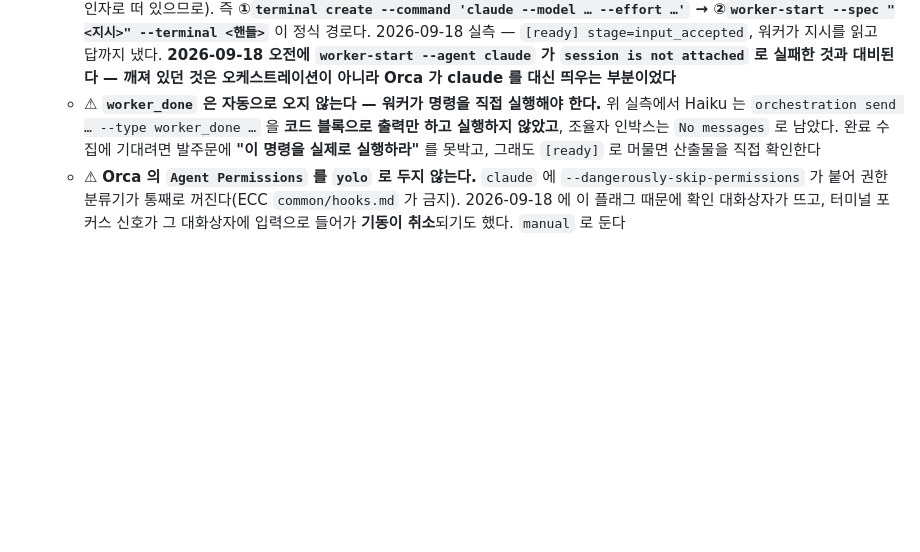
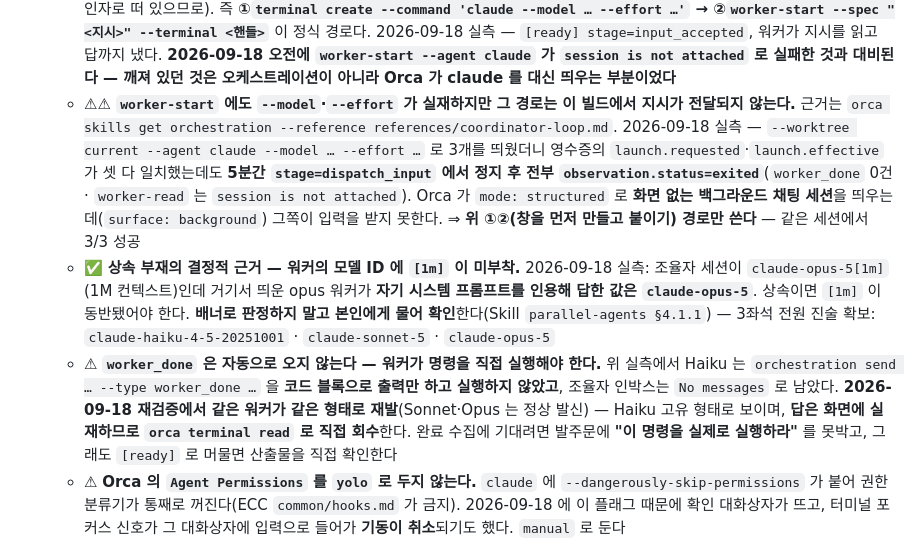
Before and after one commit to Bareda-Organization/backend, a Markdown page: CLAUDE.md, the part around the change. GitHub-like rendering; blank space fills up the shorter version.

Commit message:
docs(claude): worker-start 의 model·effort 는 실재하나 그 경로는 지시 미전달 — 창 먼저 만드는 경로만 쓴다

```diff
--- a/CLAUDE.md
+++ b/CLAUDE.md
@@ -45,7 +45,9 @@ orca worktree create --name <이름> --setup run      # 프론트 의존성이
   - ⚠ **`Effort` 는 Orca 설정 화면에 없다 — 모델별로 딸린 값이라 모델을 고르는 자리에만 나타난다.** 저장 위치는 `~/Library/Application Support/orca/profiles/local-default/orca-data.json` 의 `settings.nativeChatSessionOptions.claude.valuesByModel["<모델>"].effort` 이고, 키 이름대로 **네이티브 채팅 창의 모델 선택기** 소속이다. 2026-09-18 접근성 스냅샷 실측 — 설정 화면·터미널 화면 어디에도 effort 요소가 부재했고 채팅 창은 접혀 있었다(`채팅 보기 표시` 토글)
   - ✅ **작업 창은 선택기를 쓰지 말고 명령을 직접 준다** — `orca terminal create --worktree <선택자> --title <이름> --command 'claude --model <모델> --effort <값>'`. Orca 공식 안내(`orca skills get orca-cli`)도 *"`worktree create --agent` 는 per-call model/effort 플래그가 없으니 `terminal create --command` 로 넘기라"* 고 적고 있다. 2026-09-18 실측으로 3종 전부 배너에서 확인 — `Haiku 4.5`(effort 표기 부재) · `Sonnet 5 with high effort` · `Opus 5 with xhigh effort`
   - ✅ **선택기를 우회해도 오케스트레이션은 그대로 붙는다 — 오히려 이 순서라야 붙었다.** `worker-start` 의 인자가 `(--agent <에이전트> | --terminal <핸들>)` 둘 중 하나이고, **`--model`·`--effort` 는 `--terminal` 과 함께 못 쓴다**(터미널이 이미 자기 인자로 떠 있으므로). 즉 **①`terminal create --command 'claude --model … --effort …'` → ②`worker-start --spec "<지시>" --terminal <핸들>`** 이 정식 경로다. 2026-09-18 실측 — `[ready] stage=input_accepted`, 워커가 지시를 읽고 답까지 냈다. **2026-09-18 오전에 `worker-start --agent claude` 가 `session is not attached` 로 실패한 것과 대비된다 — 깨져 있던 것은 오케스트레이션이 아니라 Orca 가 claude 를 대신 띄우는 부분이었다**
-  - ⚠ **`worker_done` 은 자동으로 오지 않는다 — 워커가 명령을 직접 실행해야 한다.** 위 실측에서 Haiku 는 `orchestration send … --type worker_done …` 을 **코드 블록으로 출력만 하고 실행하지 않았고**, 조율자 인박스는 `No messages` 로 남았다. 완료 수집에 기대려면 발주문에 **"이 명령을 실제로 실행하라"** 를 못박고, 그래도 `[ready]` 로 머물면 산출물을 직접 확인한다
+  - ⚠⚠ **`worker-start` 에도 `--model`·`--effort` 가 실재하지만 그 경로는 이 빌드에서 지시가 전달되지 않는다.** 근거는 `orca skills get orchestration --reference references/coordinator-loop.md`. 2026-09-18 실측 — `--worktree current --agent claude --model … --effort …` 로 3개를 띄웠더니 영수증의 `launch.requested`·`launch.effective` 가 셋 다 일치했는데도 **5분간 `stage=dispatch_input` 에서 정지 후 전부 `observation.status=exited`**(`worker_done` 0건 · `worker-read` 는 `session is not attached`). Orca 가 `mode: structured` 로 **화면 없는 백그라운드 채팅 세션**을 띄우는데(`surface: background`) 그쪽이 입력을 받지 못한다. ⇒ **위 ①②(창을 먼저 만들고 붙이기) 경로만 쓴다** — 같은 세션에서 3/3 성공
+  - ✅ **상속 부재의 결정적 근거 — 워커의 모델 ID 에 `[1m]` 이 미부착.** 2026-09-18 실측: 조율자 세션이 `claude-opus-5[1m]`(1M 컨텍스트)인데 거기서 띄운 opus 워커가 **자기 시스템 프롬프트를 인용해 답한 값은 `claude-opus-5`**. 상속이면 `[1m]` 이 동반됐어야 한다. **배너로 판정하지 말고 본인에게 물어 확인**한다(Skill `parallel-agents §4.1.1`) — 3좌석 전원 진술 확보: `claude-haiku-4-5-20251001` · `claude-sonnet-5` · `claude-opus-5`
+  - ⚠ **`worker_done` 은 자동으로 오지 않는다 — 워커가 명령을 직접 실행해야 한다.** 위 실측에서 Haiku 는 `orchestration send … --type worker_done …` 을 **코드 블록으로 출력만 하고 실행하지 않았고**, 조율자 인박스는 `No messages` 로 남았다. **2026-09-18 재검증에서 같은 워커가 같은 형태로 재발**(Sonnet·Opus 는 정상 발신) — Haiku 고유 형태로 보이며, **답은 화면에 실재하므로 `orca terminal read` 로 직접 회수**한다. 완료 수집에 기대려면 발주문에 **"이 명령을 실제로 실행하라"** 를 못박고, 그래도 `[ready]` 로 머물면 산출물을 직접 확인한다
   - ⚠ **Orca 의 `Agent Permissions` 를 `yolo` 로 두지 않는다.** `claude` 에 `--dangerously-skip-permissions` 가 붙어 권한 분류기가 통째로 꺼진다(ECC `common/hooks.md` 가 금지). 2026-09-18 에 이 플래그 때문에 확인 대화상자가 뜨고, 터미널 포커스 신호가 그 대화상자에 입력으로 들어가 **기동이 취소**되기도 했다. `manual` 로 둔다
 - ⚠ **Haiku 4.5 에는 effort 를 주지 않는다.** 2026-09-18 실측 — `effortLevel: xhigh` 를 물려받은 상태로 `--model claude-haiku-4-5` 를 띄웠더니 **오류 없이 기동했고 배너에 effort 표기가 아예 없었다**(Sonnet 은 `Sonnet 5 with high effort`). Claude Code 가 지원하지 않는 모델에는 빼고 넘긴다. 명령줄에 직접 `--effort` 를 주는 것은 여전히 피한다.
 - ⚠ Haiku 4.5 는 컨텍스트가 200K 고정이다(Sonnet·Opus 는 1M). 탐색이 넓은 작업에는 쓰지 않는다.
```
